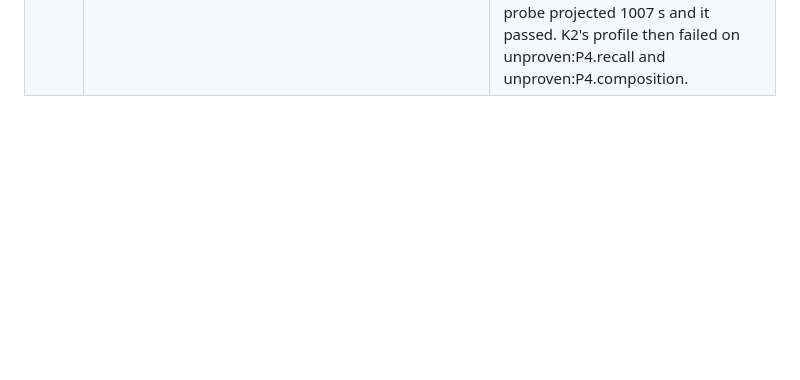
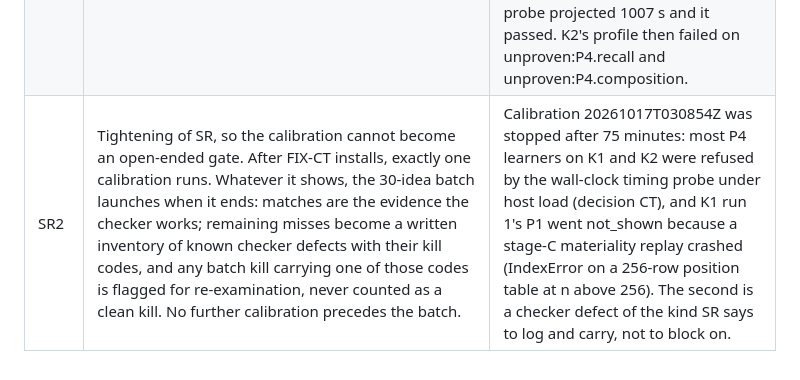
Before and after one commit to acoliver/bigbrane, a Markdown page: DECISIONS.md, the part around the change. GitHub-like rendering; blank space fills up the shorter version.

Commit message:
Bound the calibration to one more run before the batch (decision SR2)

```diff
--- a/DECISIONS.md
+++ b/DECISIONS.md
@@ -32,3 +32,4 @@ Guiding rule: a verdict counts only if it rests on stated inputs and checked evi
 | LT | The LM Studio request timeout must cover the largest reply the call allows at the slowest measured generation rate. statement_match allows 16000 output tokens; measured Qwen rates are 20 to 34 tokens/s, so a full-length reply needs about 800 s plus prefill, while the timeout was 600 s. Set `[backends.lmstudio] timeout_s` to 1200 after calibration 20261017T022453Z ends (it loaded the config at start), then rerun its invalid card-runs. This changes only how long the client waits; no verdict rule changes. | K3 run 1 of 20261017T022453Z timed out at 600 s and was marked invalid_environment. Calibration 20261016T051933Z: 25 Qwen calls, median 367 s, p90 476 s, max 541 s; output 8000 to 14800 tokens per call. |
 | SR | Stopping rule for gate work. Once one calibration passes on the full rule (or after the current calibration plus one rerun of invalid card-runs, if only environment failures remain), the 30-idea live batch (plan section 14) runs next, with no further preconditions: the planted test and the bench acceptance sweep no longer gate it. The batch is judged by what survives and why things die (section 14 criteria). No new gate precondition may be added before the batch runs; a defect found during the batch is fixed and logged, and the batch result stands. Whether the "is it new?" check is too strict is measured alongside the batch by a separate probe of known non-equivalent mechanisms, never as a gate. Survivors still go to the bench before any claim of beating a baseline. | Outside review 2026-10-17: a week of calibrations (FIX-8 to FIX-21) improved the gatekeeper without attempting discovery; every later phase was gated on the one before, and the list kept growing. Section 14 itself says zero survivors with specific kill reasons is a valid outcome. |
 | CT | Learnability admission and job caps use process CPU time, never wall time, and a full job inherits the same CPU budget it was admitted under (wall cap kept only as a generous hang guard). A verdict must not depend on how busy the host is. | Calibration 20261017T030854Z k2-run1: the validated K2 recall and composition learners were refused without running (status unknown) because the wall-clock timing probe projected 3341 s and 3623 s against 1440 s admitted, while host load was 25 to 65 from other projects and three parallel card-runs. On 2026-10-15 the same recall learner's probe projected 1007 s and it passed. K2's profile then failed on unproven:P4.recall and unproven:P4.composition. |
+| SR2 | Tightening of SR, so the calibration cannot become an open-ended gate. After FIX-CT installs, exactly one calibration runs. Whatever it shows, the 30-idea batch launches when it ends: matches are the evidence the checker works; remaining misses become a written inventory of known checker defects with their kill codes, and any batch kill carrying one of those codes is flagged for re-examination, never counted as a clean kill. No further calibration precedes the batch. | Calibration 20261017T030854Z was stopped after 75 minutes: most P4 learners on K1 and K2 were refused by the wall-clock timing probe under host load (decision CT), and K1 run 1's P1 went not_shown because a stage-C materiality replay crashed (IndexError on a 256-row position table at n above 256). The second is a checker defect of the kind SR says to log and carry, not to block on. |
```
